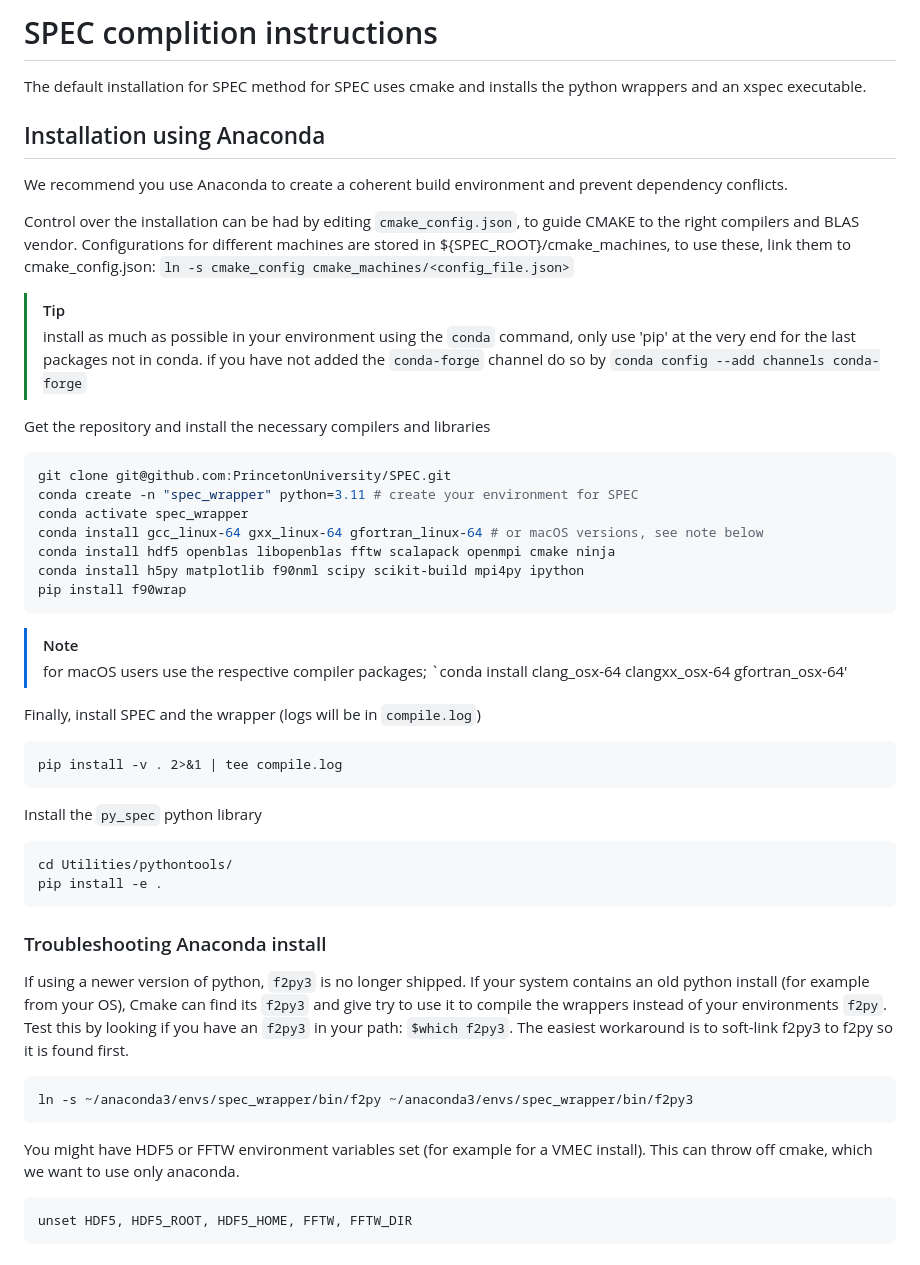
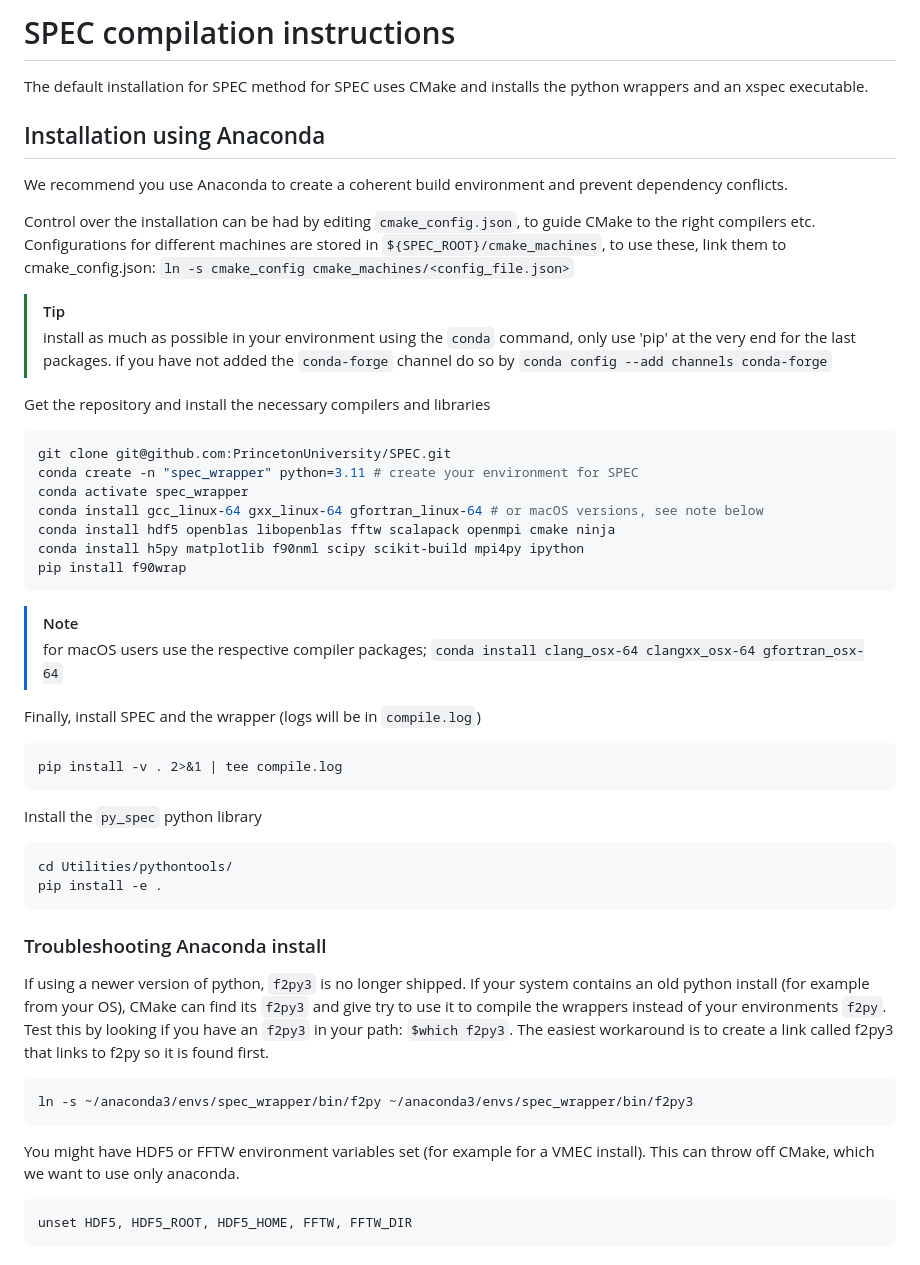
Before and after one commit to PrincetonUniversity/SPEC, a Markdown page: compilation_instructions.md, the part around one of its changes. Drawn GitHub-style.

````diff
--- a/compilation_instructions.md
+++ b/compilation_instructions.md
@@ -1,6 +1,6 @@
-# SPEC complition instructions
+# SPEC compilation instructions
 
-The default installation for SPEC method for SPEC uses cmake and installs
+The default installation for SPEC method for SPEC uses CMake and installs
 the python wrappers and an xspec executable.
 
 ## Installation using Anaconda
@@ -9,13 +9,13 @@ We recommend you use Anaconda to create a coherent build environment and prevent
 dependency conflicts.
 
 Control over the installation can be had by editing `cmake_config.json`, to guide
-CMAKE to the right compilers and BLAS vendor.
-Configurations for different machines are stored in ${SPEC_ROOT}/cmake_machines,
+CMake to the right compilers etc.
+Configurations for different machines are stored in `${SPEC_ROOT}/cmake_machines`,
 to use these, link them to cmake_config.json: `ln -s cmake_config cmake_machines/<config_file.json>`
 
 >[!TIP]
 >install as much as possible in your environment using the `conda` command,
->only use 'pip' at the very end for the last packages not in conda.
+>only use 'pip' at the very end for the last packages.
 >if you have not added the `conda-forge` channel do so by
 >`conda config --add channels conda-forge`
 
@@ -32,7 +32,7 @@ pip install f90wrap
 
 >[!NOTE]
 > for macOS users use the respective compiler packages;
-> `conda install clang_osx-64 clangxx_osx-64 gfortran_osx-64'
+> `conda install clang_osx-64 clangxx_osx-64 gfortran_osx-64`
 
 
 Finally, install SPEC and the wrapper (logs will be in `compile.log`)
@@ -47,14 +47,14 @@ pip install -e .
 ```
 
 ### Troubleshooting Anaconda install
-If using a newer version of python, `f2py3` is no longer shipped. If your system contains an old python install (for example from your OS), Cmake can find its `f2py3` and give try to use it to compile the wrappers instead of your environments `f2py`.
+If using a newer version of python, `f2py3` is no longer shipped. If your system contains an old python install (for example from your OS), CMake can find its `f2py3` and give try to use it to compile the wrappers instead of your environments `f2py`.
 Test this by looking if you have an `f2py3` in your path: `$which f2py3`.
-The easiest workaround is to soft-link f2py3 to f2py so it is found first.
+The easiest workaround is to create a link called f2py3 that links to f2py so it is found first.
 ```
 ln -s ~/anaconda3/envs/spec_wrapper/bin/f2py ~/anaconda3/envs/spec_wrapper/bin/f2py3
 ```
 
-You might have HDF5 or FFTW environment variables set (for example for a VMEC install). This can throw off cmake, which we want to use only anaconda.
+You might have HDF5 or FFTW environment variables set (for example for a VMEC install). This can throw off CMake, which we want to use only anaconda.
 ```
 unset HDF5, HDF5_ROOT, HDF5_HOME, FFTW, FFTW_DIR
 ```
````
Also changed, not shown: other parts of compilation_instructions.md (+6 -6 lines).
